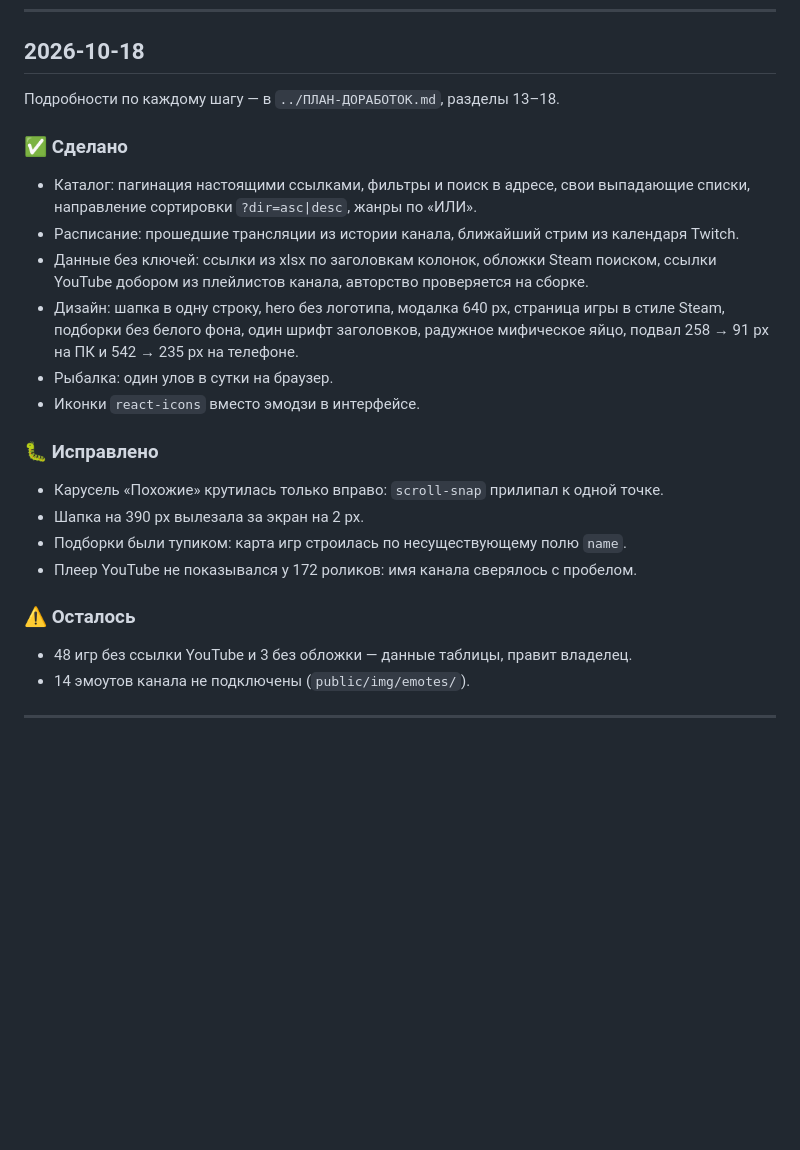
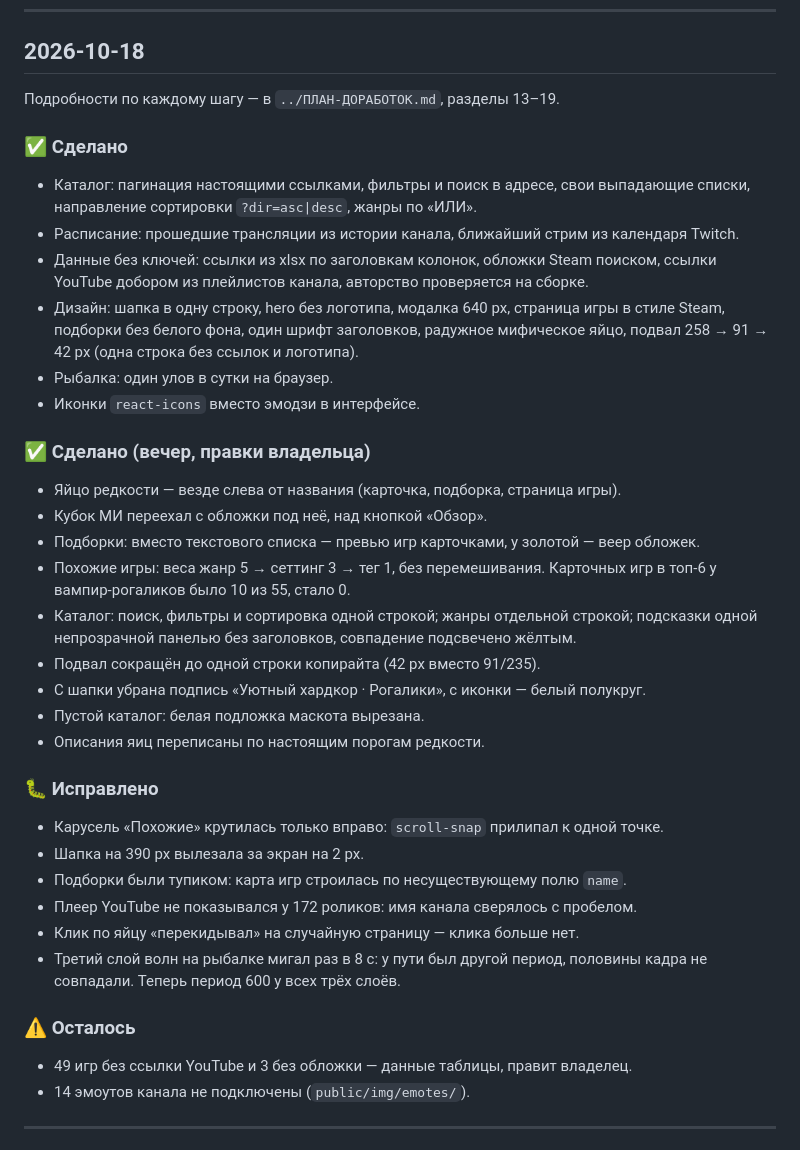
Before and after one commit to Gerlod-os/tiankami, a Markdown page: CHANGELOG.md, the part around the change. Rendered like a GitHub page; blank space fills up the shorter version.

```diff
--- a/CHANGELOG.md
+++ b/CHANGELOG.md
@@ -5,7 +5,7 @@
 ---
 ## 2026-10-18
 
-Подробности по каждому шагу — в `../ПЛАН-ДОРАБОТОК.md`, разделы 13–18.
+Подробности по каждому шагу — в `../ПЛАН-ДОРАБОТОК.md`, разделы 13–19.
 
 ### ✅ Сделано
 - Каталог: пагинация настоящими ссылками, фильтры и поиск в адресе, свои выпадающие
@@ -15,18 +15,34 @@
   ссылки YouTube добором из плейлистов канала, авторство проверяется на сборке.
 - Дизайн: шапка в одну строку, hero без логотипа, модалка 640 px, страница игры
   в стиле Steam, подборки без белого фона, один шрифт заголовков, радужное мифическое яйцо,
-  подвал 258 → 91 px на ПК и 542 → 235 px на телефоне.
+  подвал 258 → 91 → 42 px (одна строка без ссылок и логотипа).
 - Рыбалка: один улов в сутки на браузер.
 - Иконки `react-icons` вместо эмодзи в интерфейсе.
+
+### ✅ Сделано (вечер, правки владельца)
+- Яйцо редкости — везде слева от названия (карточка, подборка, страница игры).
+- Кубок МИ переехал с обложки под неё, над кнопкой «Обзор».
+- Подборки: вместо текстового списка — превью игр карточками, у золотой — веер обложек.
+- Похожие игры: веса жанр 5 → сеттинг 3 → тег 1, без перемешивания. Карточных игр
+  в топ-6 у вампир-рогаликов было 10 из 55, стало 0.
+- Каталог: поиск, фильтры и сортировка одной строкой; жанры отдельной строкой; подсказки
+  одной непрозрачной панелью без заголовков, совпадение подсвечено жёлтым.
+- Подвал сокращён до одной строки копирайта (42 px вместо 91/235).
+- С шапки убрана подпись «Уютный хардкор · Рогалики», с иконки — белый полукруг.
+- Пустой каталог: белая подложка маскота вырезана.
+- Описания яиц переписаны по настоящим порогам редкости.
 
 ### 🐛 Исправлено
 - Карусель «Похожие» крутилась только вправо: `scroll-snap` прилипал к одной точке.
 - Шапка на 390 px вылезала за экран на 2 px.
 - Подборки были тупиком: карта игр строилась по несуществующему полю `name`.
 - Плеер YouTube не показывался у 172 роликов: имя канала сверялось с пробелом.
+- Клик по яйцу «перекидывал» на случайную страницу — клика больше нет.
+- Третий слой волн на рыбалке мигал раз в 8 с: у пути был другой период, половины кадра
+  не совпадали. Теперь период 600 у всех трёх слоёв.
 
 ### ⚠️ Осталось
-- 48 игр без ссылки YouTube и 3 без обложки — данные таблицы, правит владелец.
+- 49 игр без ссылки YouTube и 3 без обложки — данные таблицы, правит владелец.
 - 14 эмоутов канала не подключены (`public/img/emotes/`).
 
 ---
```
Also changed, not shown: README.md (+12 -4 lines).
